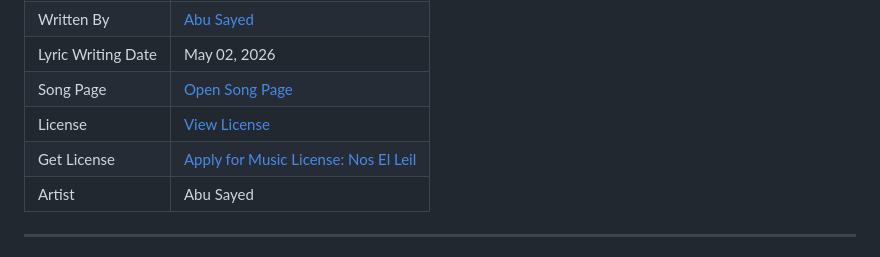
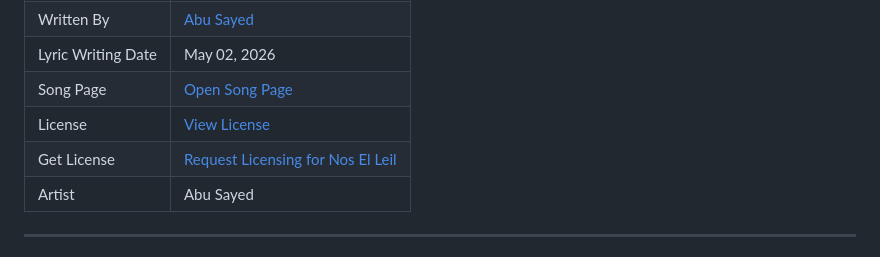
Before and after one commit to ImAbuSayed/nos-el-leil, a Markdown page: README.md, the part around the change. GitHub-like rendering.

Commit message:
docs: update public README

```diff
--- a/README.md
+++ b/README.md
@@ -13,7 +13,7 @@
 | Lyric Writing Date | May 02, 2026 |
 | Song Page | [Open Song Page](https://imabusayed.github.io/nos-el-leil/) |
 | License | [View License](./LICENSE.md) |
-| Get License | [Apply for Music License: Nos El Leil](https://music.abusayed.com.bd/Licensing/) |
+| Get License | [Request Licensing for Nos El Leil](https://music.abusayed.com.bd/Licensing/) |
 | Artist | Abu Sayed |
 
 ---
```
